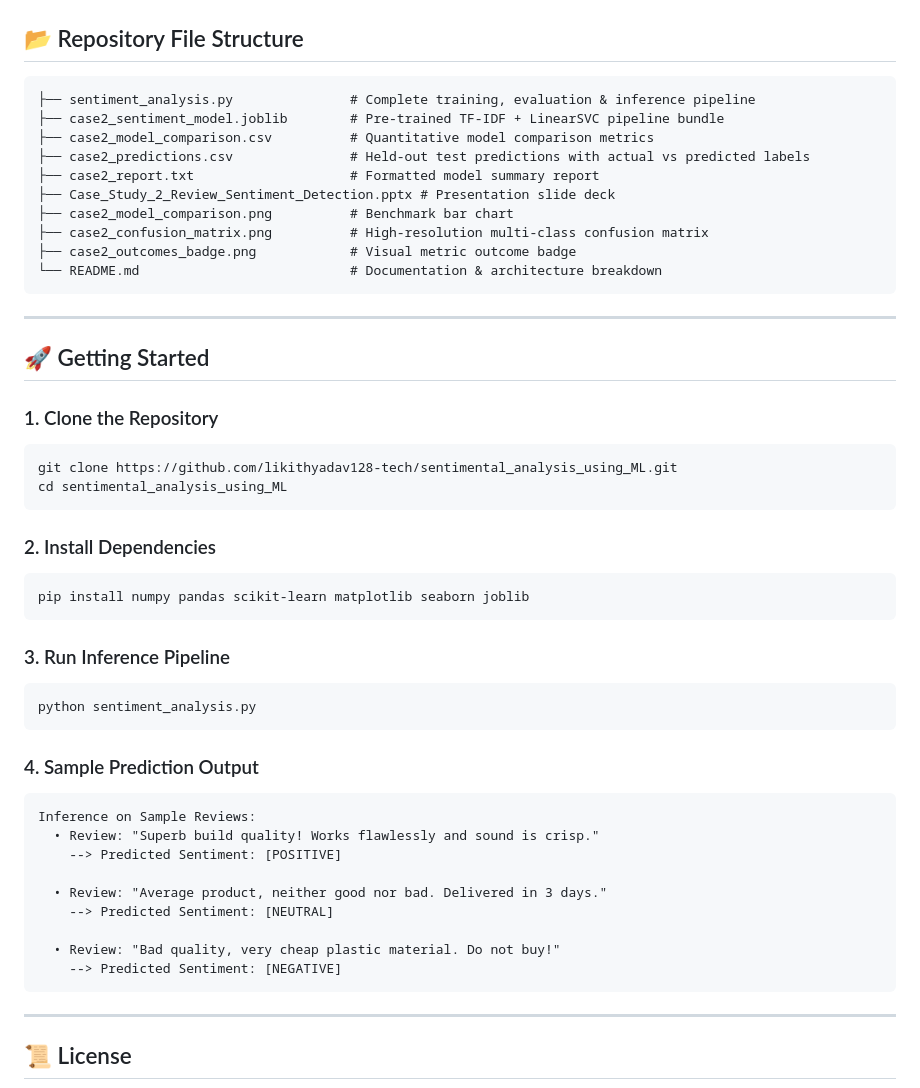
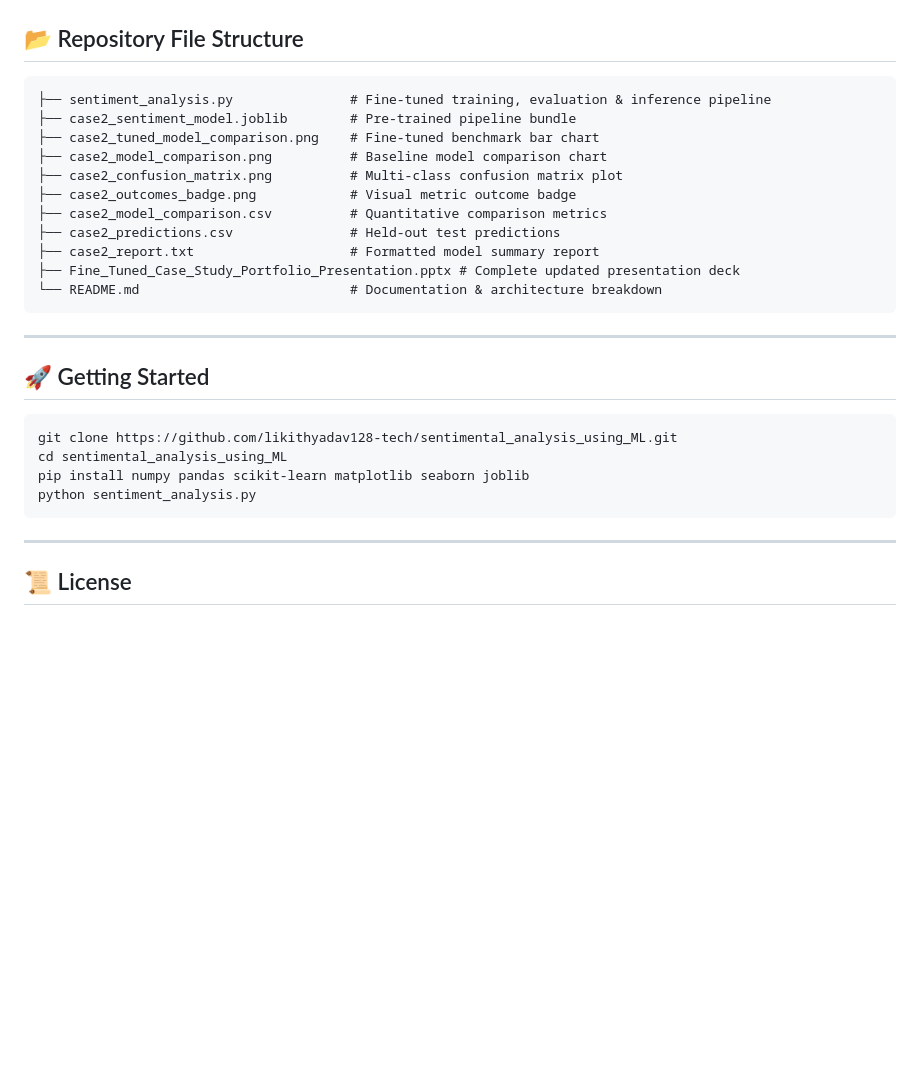
Before and after one commit to likithyadav128-tech/sentimental_analysis_using_ML, a Markdown page: README.md, the part around one of its changes. Drawn GitHub-style; blank space fills up the shorter version.

````diff
--- a/README.md
+++ b/README.md
@@ -82,15 +83,16 @@ The model audits discrepancies between numeric user star ratings and text polari
 ## 📂 Repository File Structure
 
 ```text
-├── sentiment_analysis.py               # Complete training, evaluation & inference pipeline
-├── case2_sentiment_model.joblib        # Pre-trained TF-IDF + LinearSVC pipeline bundle
-├── case2_model_comparison.csv          # Quantitative model comparison metrics
-├── case2_predictions.csv               # Held-out test predictions with actual vs predicted labels
+├── sentiment_analysis.py               # Fine-tuned training, evaluation & inference pipeline
+├── case2_sentiment_model.joblib        # Pre-trained pipeline bundle
+├── case2_tuned_model_comparison.png    # Fine-tuned benchmark bar chart
+├── case2_model_comparison.png          # Baseline model comparison chart
+├── case2_confusion_matrix.png          # Multi-class confusion matrix plot
+├── case2_outcomes_badge.png            # Visual metric outcome badge
+├── case2_model_comparison.csv          # Quantitative comparison metrics
+├── case2_predictions.csv               # Held-out test predictions
 ├── case2_report.txt                    # Formatted model summary report
-├── Case_Study_2_Review_Sentiment_Detection.pptx # Presentation slide deck
-├── case2_model_comparison.png          # Benchmark bar chart
-├── case2_confusion_matrix.png          # High-resolution multi-class confusion matrix
-├── case2_outcomes_badge.png            # Visual metric outcome badge
+├── Fine_Tuned_Case_Study_Portfolio_Presentation.pptx # Complete updated presentation deck
 └── README.md                           # Documentation & architecture breakdown
 ```
 
@@ -98,33 +100,11 @@ The model audits discrepancies between numeric user star ratings and text polari
 
 ## 🚀 Getting Started
 
-### 1. Clone the Repository
 ```bash
 git clone https://github.com/likithyadav128-tech/sentimental_analysis_using_ML.git
 cd sentimental_analysis_using_ML
-```
-
-### 2. Install Dependencies
-```bash
 pip install numpy pandas scikit-learn matplotlib seaborn joblib
-```
-
-### 3. Run Inference Pipeline
-```bash
 python sentiment_analysis.py
-```
-
-### 4. Sample Prediction Output
-```text
-Inference on Sample Reviews:
-  • Review: "Superb build quality! Works flawlessly and sound is crisp."
-    --> Predicted Sentiment: [POSITIVE]
-
-  • Review: "Average product, neither good nor bad. Delivered in 3 days."
-    --> Predicted Sentiment: [NEUTRAL]
-
-  • Review: "Bad quality, very cheap plastic material. Do not buy!"
-    --> Predicted Sentiment: [NEGATIVE]
 ```
 
 ---
````
Also changed, not shown: other parts of README.md (+11 -10 lines), case2_tuned_model_comparison.png (added), 2 other files.
